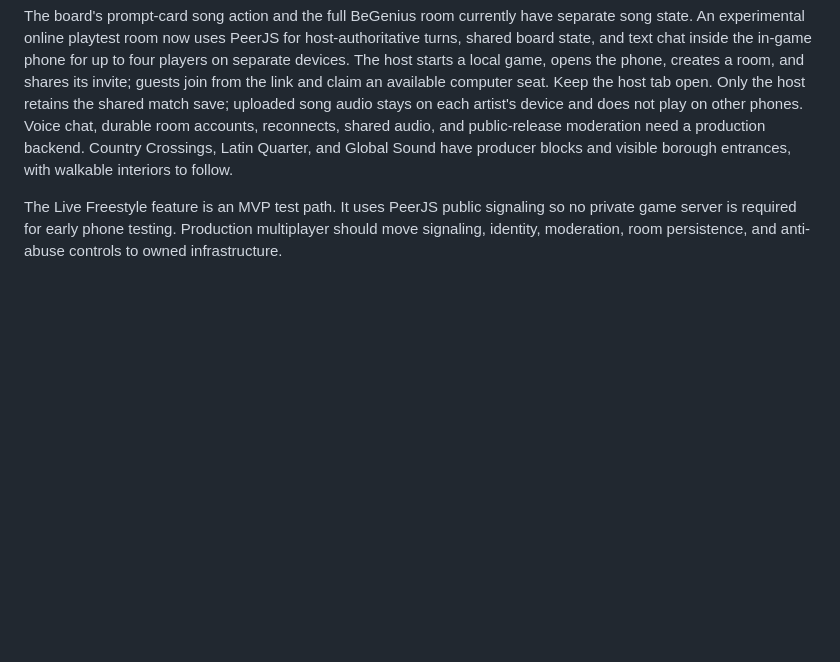
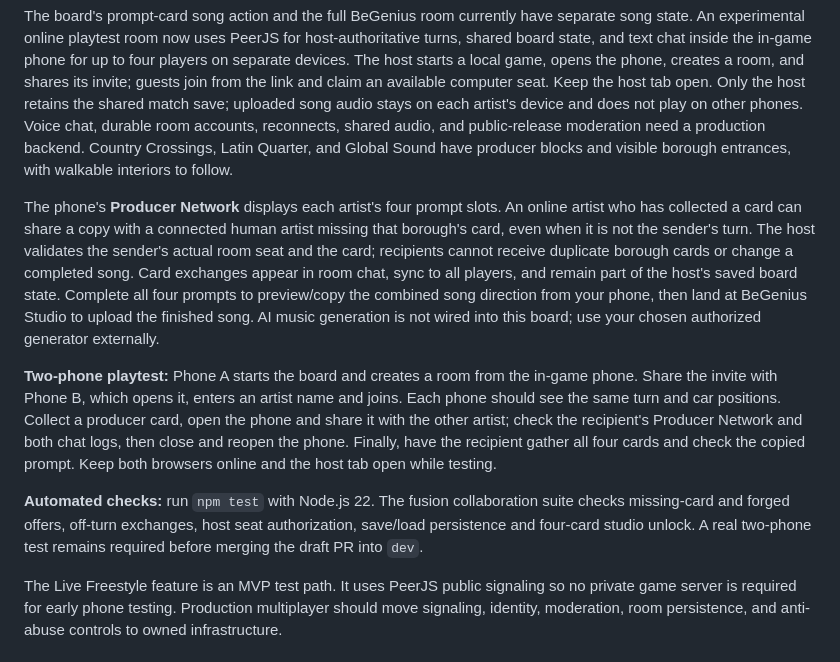
Before and after one commit to DYRTDOG41/Music-City-Estates, a Markdown page: README.md, the part around the change. Rendered like a GitHub page; blank space fills up the shorter version.

Commit message:
Document producer card trading and two-phone Fusion Board playtest

```diff
--- a/README.md
+++ b/README.md
@@ -51,6 +51,29 @@ other phones. Voice chat, durable room accounts, reconnects, shared audio, and p
 moderation need a production backend. Country Crossings, Latin Quarter, and Global Sound have
 producer blocks and visible borough entrances, with walkable interiors to follow.
 
+The phone's **Producer Network** displays each artist's four prompt slots. An online
+artist who has collected a card can share a copy with a connected human artist
+missing that borough's card, even when it is not the sender's turn. The host
+validates the sender's actual room seat and the card; recipients cannot receive
+duplicate borough cards or change a completed song. Card exchanges appear in room
+chat, sync to all players, and remain part of the host's saved board state.
+Complete all four prompts to preview/copy the combined song direction from your
+phone, then land at BeGenius Studio to upload the finished song. AI music generation
+is not wired into this board; use your chosen authorized generator externally.
+
+**Two-phone playtest:** Phone A starts the board and creates a room from the
+in-game phone. Share the invite with Phone B, which opens it, enters an artist
+name and joins. Each phone should see the same turn and car positions. Collect
+a producer card, open the phone and share it with the other artist; check the
+recipient's Producer Network and both chat logs, then close and reopen the phone.
+Finally, have the recipient gather all four cards and check the copied prompt.
+Keep both browsers online and the host tab open while testing.
+
+**Automated checks:** run `npm test` with Node.js 22. The fusion collaboration
+suite checks missing-card and forged offers, off-turn exchanges, host seat
+authorization, save/load persistence and four-card studio unlock. A real two-phone
+test remains required before merging the draft PR into `dev`.
+
 The Live Freestyle feature is an MVP test path. It uses PeerJS public signaling so no private game server is required for early phone testing. Production multiplayer should move signaling, identity, moderation, room persistence, and anti-abuse controls to owned infrastructure.
 
 ## Project structure
```
